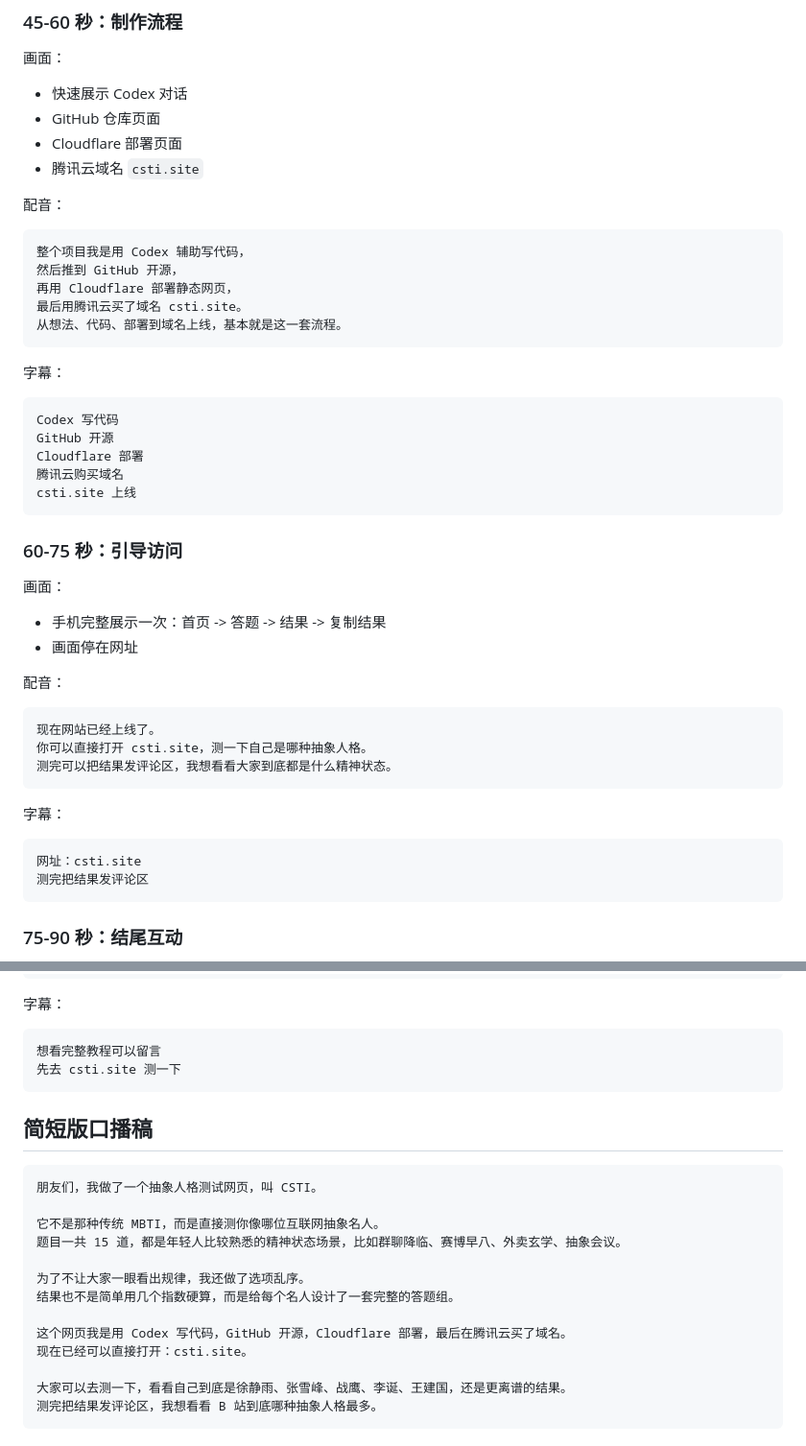
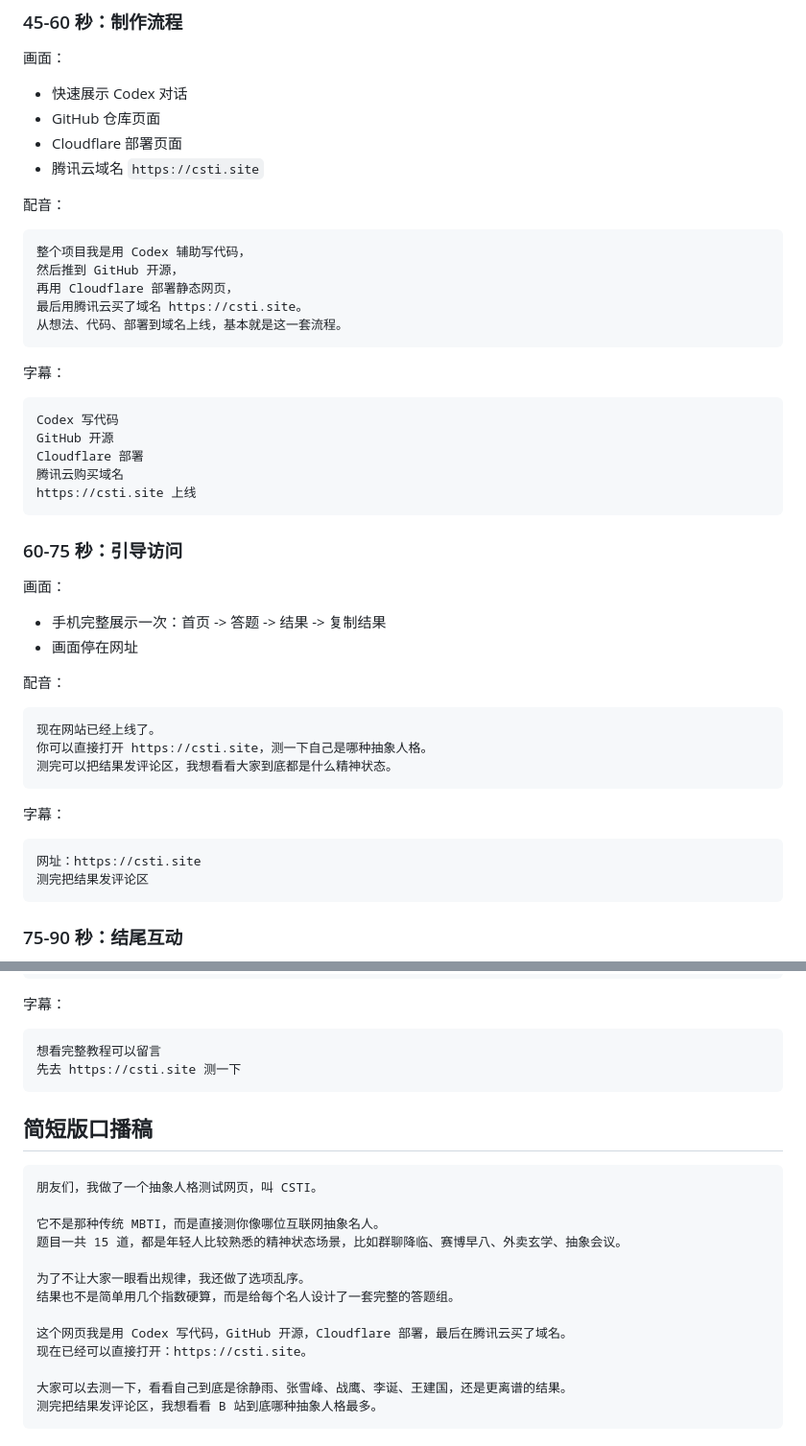
Before and after one commit to Linzhibo040626/cxti, a Markdown page: VIDEO_TEMPLATE_BILIBILI.md, 2 parts joined by grey strips. Shown at 96% size. Drawn GitHub-style.

Commit message:
Use full CSTI URL in video template

````diff
--- a/VIDEO_TEMPLATE_BILIBILI.md
+++ b/VIDEO_TEMPLATE_BILIBILI.md
@@ -144,7 +144,7 @@ Bin哥 / JackeyLove / 韦世豪 / 周琦 ...
 - 快速展示 Codex 对话
 - GitHub 仓库页面
 - Cloudflare 部署页面
-- 腾讯云域名 `csti.site`
+- 腾讯云域名 `https://csti.site`
 
 配音：
 
@@ -152,7 +152,7 @@ Bin哥 / JackeyLove / 韦世豪 / 周琦 ...
 整个项目我是用 Codex 辅助写代码，
 然后推到 GitHub 开源，
 再用 Cloudflare 部署静态网页，
-最后用腾讯云买了域名 csti.site。
+最后用腾讯云买了域名 https://csti.site。
 从想法、代码、部署到域名上线，基本就是这一套流程。
 ```
 
@@ -163,7 +163,7 @@ Codex 写代码
 GitHub 开源
 Cloudflare 部署
 腾讯云购买域名
-csti.site 上线
+https://csti.site 上线
 ```
 
 ### 60-75 秒：引导访问
@@ -177,14 +177,14 @@ csti.site 上线
 
 ```text
 现在网站已经上线了。
-你可以直接打开 csti.site，测一下自己是哪种抽象人格。
+你可以直接打开 https://csti.site，测一下自己是哪种抽象人格。
 测完可以把结果发评论区，我想看看大家到底都是什么精神状态。
 ```
 
 字幕：
 
 ```text
-网址：csti.site
+网址：https://csti.site
 测完把结果发评论区
 ```
 
@@ -207,7 +207,7 @@ csti.site 上线
 
 ```text
 想看完整教程可以留言
-先去 csti.site 测一下
+先去 https://csti.site 测一下
 ```
 
 ## 简短版口播稿
@@ -222,7 +222,7 @@ csti.site 上线
 结果也不是简单用几个指数硬算，而是给每个名人设计了一套完整的答题组。
 
 这个网页我是用 Codex 写代码，GitHub 开源，Cloudflare 部署，最后在腾讯云买了域名。
-现在已经可以直接打开：csti.site。
+现在已经可以直接打开：https://csti.site。
 
 大家可以去测一下，看看自己到底是徐静雨、张雪峰、战鹰、李诞、王建国，还是更离谱的结果。
 测完把结果发评论区，我想看看 B 站到底哪种抽象人格最多。
````
Also changed, not shown: other parts of VIDEO_TEMPLATE_BILIBILI.md (+2 -2 lines).
